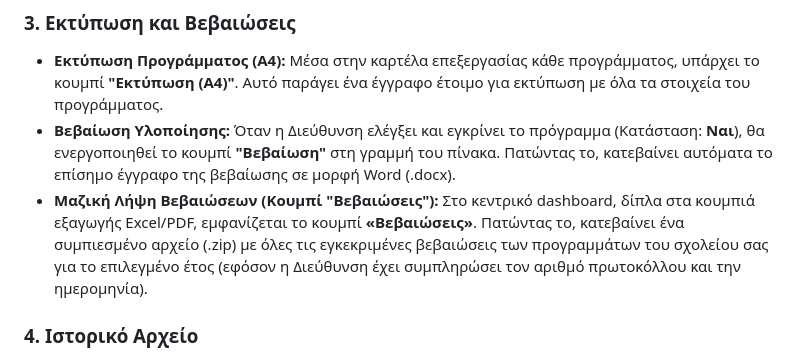
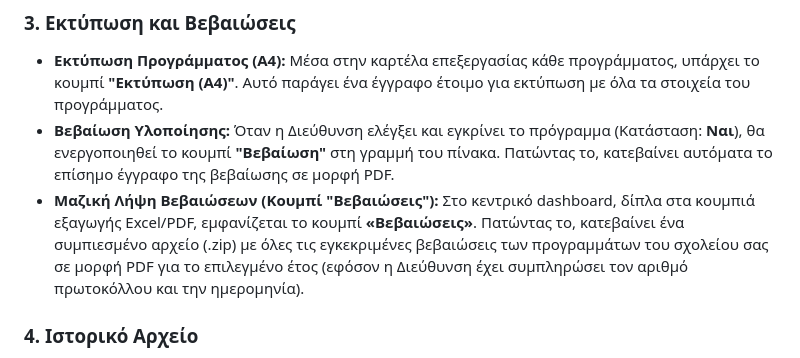
Before and after one commit to dipeira/school-programs, a Markdown page: USER_MANUAL.md, the part around the change. Drawn GitHub-style.

```diff
--- a/USER_MANUAL.md
+++ b/USER_MANUAL.md
@@ -21,8 +21,8 @@
 
 ### 3. Εκτύπωση και Βεβαιώσεις
 - **Εκτύπωση Προγράμματος (A4):** Μέσα στην καρτέλα επεξεργασίας κάθε προγράμματος, υπάρχει το κουμπί **"Εκτύπωση (A4)"**. Αυτό παράγει ένα έγγραφο έτοιμο για εκτύπωση με όλα τα στοιχεία του προγράμματος.
-- **Βεβαίωση Υλοποίησης:** Όταν η Διεύθυνση ελέγξει και εγκρίνει το πρόγραμμα (Κατάσταση: **Ναι**), θα ενεργοποιηθεί το κουμπί **"Βεβαίωση"** στη γραμμή του πίνακα. Πατώντας το, κατεβαίνει αυτόματα το επίσημο έγγραφο της βεβαίωσης σε μορφή Word (.docx).
-- **Μαζική Λήψη Βεβαιώσεων (Κουμπί "Βεβαιώσεις"):** Στο κεντρικό dashboard, δίπλα στα κουμπιά εξαγωγής Excel/PDF, εμφανίζεται το κουμπί **«Βεβαιώσεις»**. Πατώντας το, κατεβαίνει ένα συμπιεσμένο αρχείο (.zip) με όλες τις εγκεκριμένες βεβαιώσεις των προγραμμάτων του σχολείου σας για το επιλεγμένο έτος (εφόσον η Διεύθυνση έχει συμπληρώσει τον αριθμό πρωτοκόλλου και την ημερομηνία).
+- **Βεβαίωση Υλοποίησης:** Όταν η Διεύθυνση ελέγξει και εγκρίνει το πρόγραμμα (Κατάσταση: **Ναι**), θα ενεργοποιηθεί το κουμπί **"Βεβαίωση"** στη γραμμή του πίνακα. Πατώντας το, κατεβαίνει αυτόματα το επίσημο έγγραφο της βεβαίωσης σε μορφή PDF.
+- **Μαζική Λήψη Βεβαιώσεων (Κουμπί "Βεβαιώσεις"):** Στο κεντρικό dashboard, δίπλα στα κουμπιά εξαγωγής Excel/PDF, εμφανίζεται το κουμπί **«Βεβαιώσεις»**. Πατώντας το, κατεβαίνει ένα συμπιεσμένο αρχείο (.zip) με όλες τις εγκεκριμένες βεβαιώσεις των προγραμμάτων του σχολείου σας σε μορφή PDF για το επιλεγμένο έτος (εφόσον η Διεύθυνση έχει συμπληρώσει τον αριθμό πρωτοκόλλου και την ημερομηνία).
 
 
 ### 4. Ιστορικό Αρχείο
```
Also changed, not shown: ADMIN_MANUAL.md (+1 -1 lines), README.md (+23 -8 lines).
